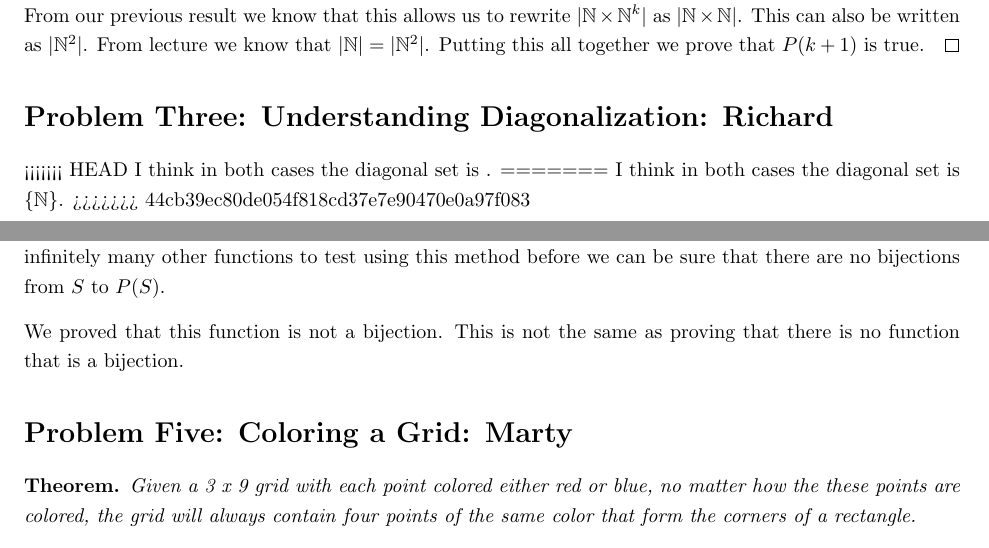
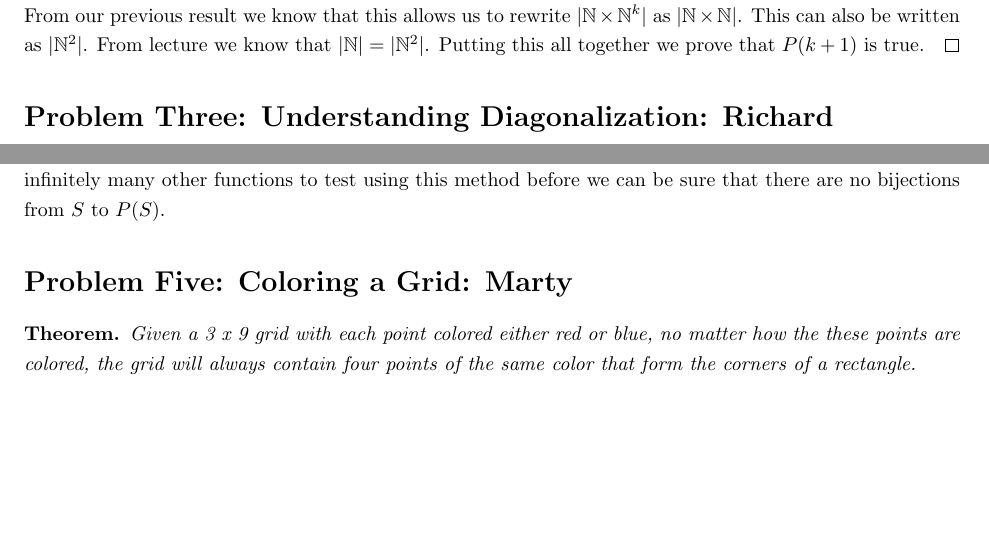
Before and after one commit to richarddavis/cs103, a LaTeX problem sheet (hw4/cheng_davis_keil_hw4.tex): two parts of pages 2 and 3 of 10, joined at a grey line, cut so that both start at the same text, the shorter picture padded with empty space. Compiled offline with pdfLaTeX.

Commit message:
Updated problem 4.

```diff
--- a/hw4/cheng_davis_keil_hw4.tex
+++ b/hw4/cheng_davis_keil_hw4.tex
@@ -97,11 +97,6 @@ For our inductive hypothesis, assume that $P(k)$ holds for some nonzero $k$. We
 
 
 \section*{Problem Three: Understanding Diagonalization: Richard}
-<<<<<<< HEAD
-I think in both cases the diagonal set is .
-=======
-I think in both cases the diagonal set is $\{\mathbb{N}\}$.
->>>>>>> 44cb39ec80de054f818cd37e7e90470e0a97f083
 
 \paragraph{i.} The diagonal set for this choice is \mathbb{N}. No member of the natural numbers can ever map to this set because no member of the natural numbers maps to a set containing itself, and this set contains every natural number. This follows from the fact that every member of the natural numbers maps to the empty set.
 
@@ -109,8 +104,6 @@ I think in both cases the diagonal set is $\{\mathbb{N}\}$.
 
 \section*{Problem Four: Simplifying Cantor's Theorem?: Richard}
 Cantor's theorem proves that $|S| \not = |P(S)|$ by proving that there are no bijctions from $S$ to $P(S)$. This proof does not do this. What it does is prove that the function $f(x) = \{x\}$ is not a bijection. There are still infinitely many other functions to test using this method before we can be sure that there are no bijections from $S$ to $P(S)$.
-
-We proved that this function is not a bijection. This is not the same as proving that there is no function that is a bijection.
 
 \section*{Problem Five: Coloring a Grid: Marty}
 \begin{thm} Given a 3 x 9 grid with each point colored either red or blue, no matter how the these points are colored, the grid will always contain four points of the same color that form the corners of a rectangle.
```
